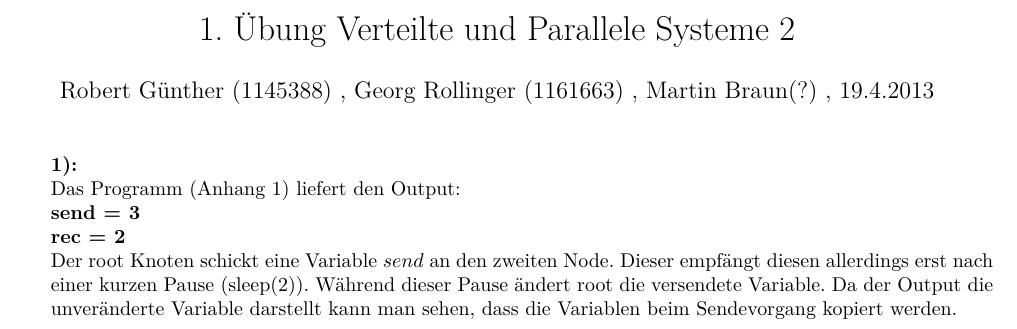
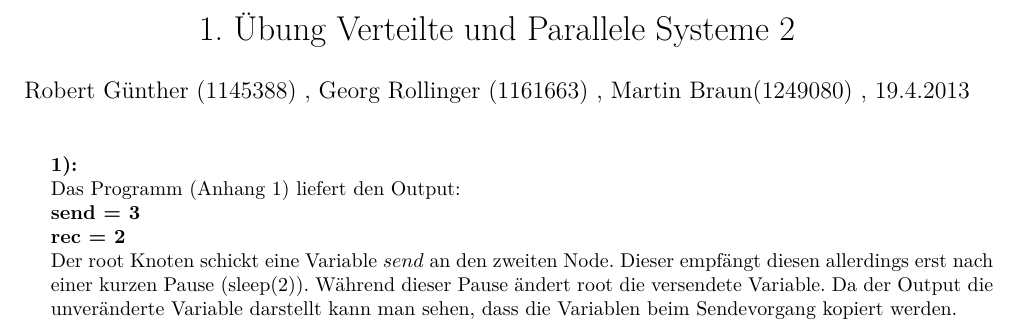
Before and after one commit to s4ke/vps2, a LaTeX problem sheet (tex/Uebung1.tex): part of page 1 of 2, cut so that both start at the same text. Compiled offline with pdfLaTeX.

Commit message:
Matrikelnummer hinzugefügt.

```diff
--- a/tex/Uebung1.tex
+++ b/tex/Uebung1.tex
@@ -29,7 +29,7 @@
 
 
 \title{1. Übung Verteilte und Parallele Systeme 2}
-\author{ Robert Günther (1145388) , Georg Rollinger (1161663) , Martin Braun(?) , 19.4.2013}
+\author{ Robert Günther (1145388) , Georg Rollinger (1161663) , Martin Braun(1249080) , 19.4.2013}
 \date{}
 
 \begin{document}
```
